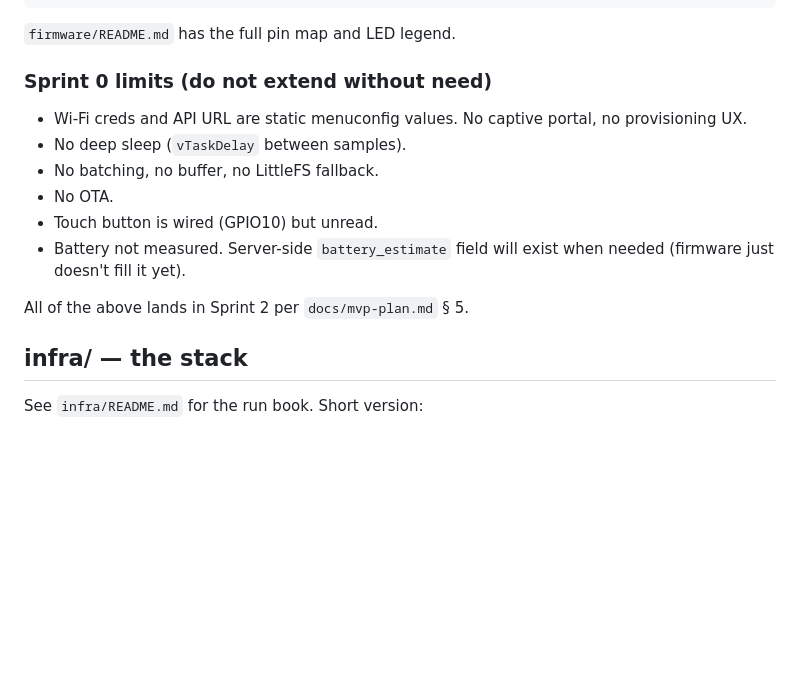
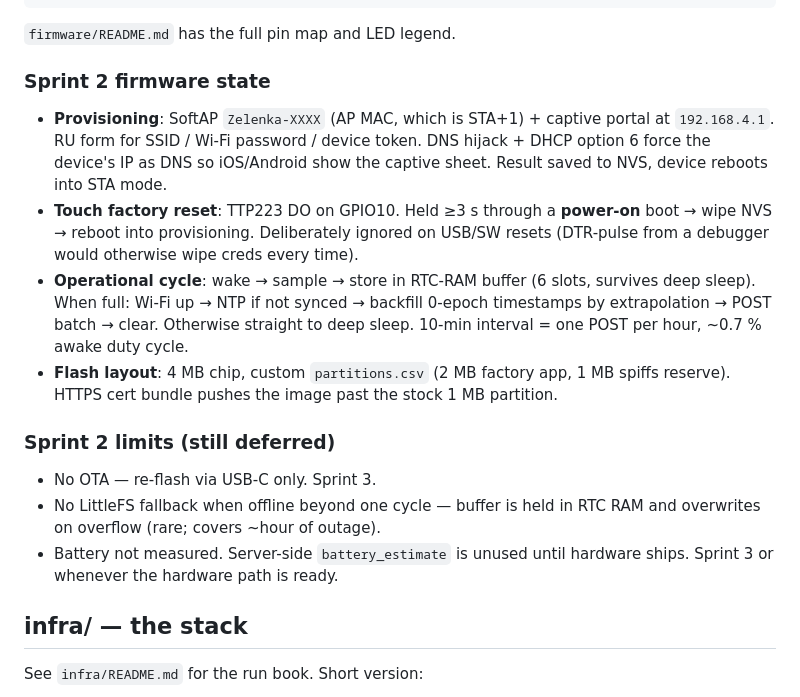
Before and after one commit to ISarrz/zelenka, a Markdown page: CLAUDE.md, the part around the change. Drawn GitHub-style; blank space fills up the shorter version.

Commit message:
docs: update CLAUDE.md firmware section for Sprint 2
Provisioning, touch reset, deep-sleep batch are no longer 'Sprint 0
limits' — they're shipped behavior. Remaining limits (OTA, offline
spillover to flash, battery) are explicit.

```diff
--- a/CLAUDE.md
+++ b/CLAUDE.md
@@ -135,18 +135,33 @@ idf.py build flash monitor
 
 `firmware/README.md` has the full pin map and LED legend.
 
-### Sprint 0 limits (do not extend without need)
+### Sprint 2 firmware state
 
-- Wi-Fi creds and API URL are static menuconfig values. No captive
-  portal, no provisioning UX.
-- No deep sleep (`vTaskDelay` between samples).
-- No batching, no buffer, no LittleFS fallback.
-- No OTA.
-- Touch button is wired (GPIO10) but unread.
-- Battery not measured. Server-side `battery_estimate` field will exist
-  when needed (firmware just doesn't fill it yet).
+- **Provisioning**: SoftAP `Zelenka-XXXX` (AP MAC, which is STA+1) +
+  captive portal at `192.168.4.1`. RU form for SSID / Wi-Fi password /
+  device token. DNS hijack + DHCP option 6 force the device's IP as
+  DNS so iOS/Android show the captive sheet. Result saved to NVS,
+  device reboots into STA mode.
+- **Touch factory reset**: TTP223 DO on GPIO10. Held ≥3 s through a
+  **power-on** boot → wipe NVS → reboot into provisioning. Deliberately
+  ignored on USB/SW resets (DTR-pulse from a debugger would otherwise
+  wipe creds every time).
+- **Operational cycle**: wake → sample → store in RTC-RAM buffer
+  (6 slots, survives deep sleep). When full: Wi-Fi up → NTP if not
+  synced → backfill 0-epoch timestamps by extrapolation → POST batch
+  → clear. Otherwise straight to deep sleep. 10-min interval =
+  one POST per hour, ~0.7 % awake duty cycle.
+- **Flash layout**: 4 MB chip, custom `partitions.csv` (2 MB factory
+  app, 1 MB spiffs reserve). HTTPS cert bundle pushes the image
+  past the stock 1 MB partition.
 
-All of the above lands in Sprint 2 per `docs/mvp-plan.md` § 5.
+### Sprint 2 limits (still deferred)
+
+- No OTA — re-flash via USB-C only. Sprint 3.
+- No LittleFS fallback when offline beyond one cycle — buffer is held
+  in RTC RAM and overwrites on overflow (rare; covers ~hour of outage).
+- Battery not measured. Server-side `battery_estimate` is unused until
+  hardware ships. Sprint 3 or whenever the hardware path is ready.
 
 ## infra/ — the stack
 
```
